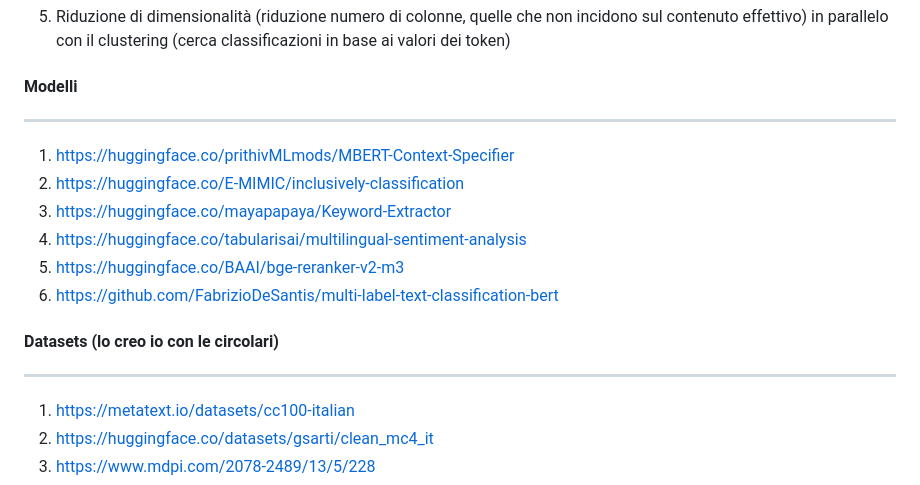
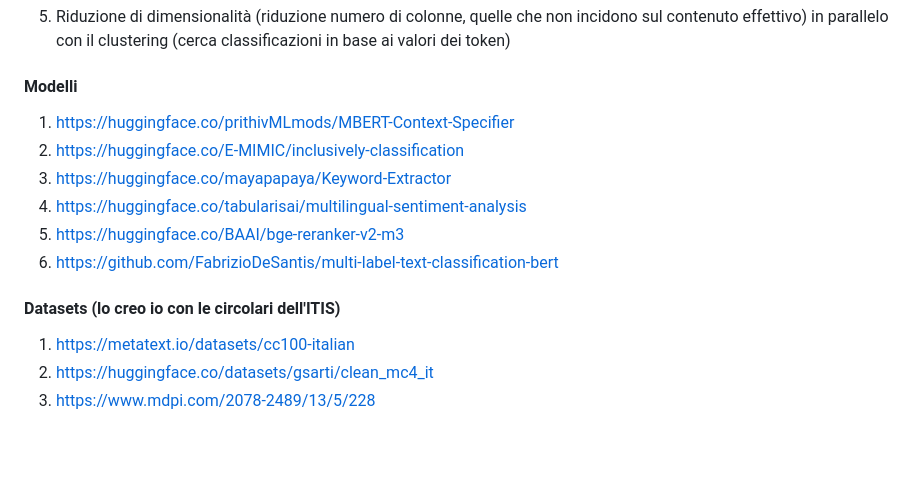
Before and after one commit to SteReesto/DocumentClassification, a Markdown page: README.md, the part around one of its changes. Rendered like a GitHub page; blank space fills up the shorter version.

```diff
--- a/README.md
+++ b/README.md
@@ -68,7 +66,6 @@
 5. Riduzione di dimensionalità (riduzione numero di colonne, quelle che non incidono sul contenuto effettivo) in parallelo con il clustering (cerca classificazioni in base ai valori dei token)
 
 #### Modelli
----
 1. https://huggingface.co/prithivMLmods/MBERT-Context-Specifier
 2. https://huggingface.co/E-MIMIC/inclusively-classification
 3. https://huggingface.co/mayapapaya/Keyword-Extractor
@@ -76,8 +73,7 @@
 5. https://huggingface.co/BAAI/bge-reranker-v2-m3
 6. https://github.com/FabrizioDeSantis/multi-label-text-classification-bert
 
-#### Datasets (lo creo io con le circolari)
----
+#### Datasets (lo creo io con le circolari dell'ITIS)
 1. https://metatext.io/datasets/cc100-italian
 2. https://huggingface.co/datasets/gsarti/clean_mc4_it
 3. https://www.mdpi.com/2078-2489/13/5/228
```
Also changed, not shown: other parts of README.md (+0 -3 lines).
